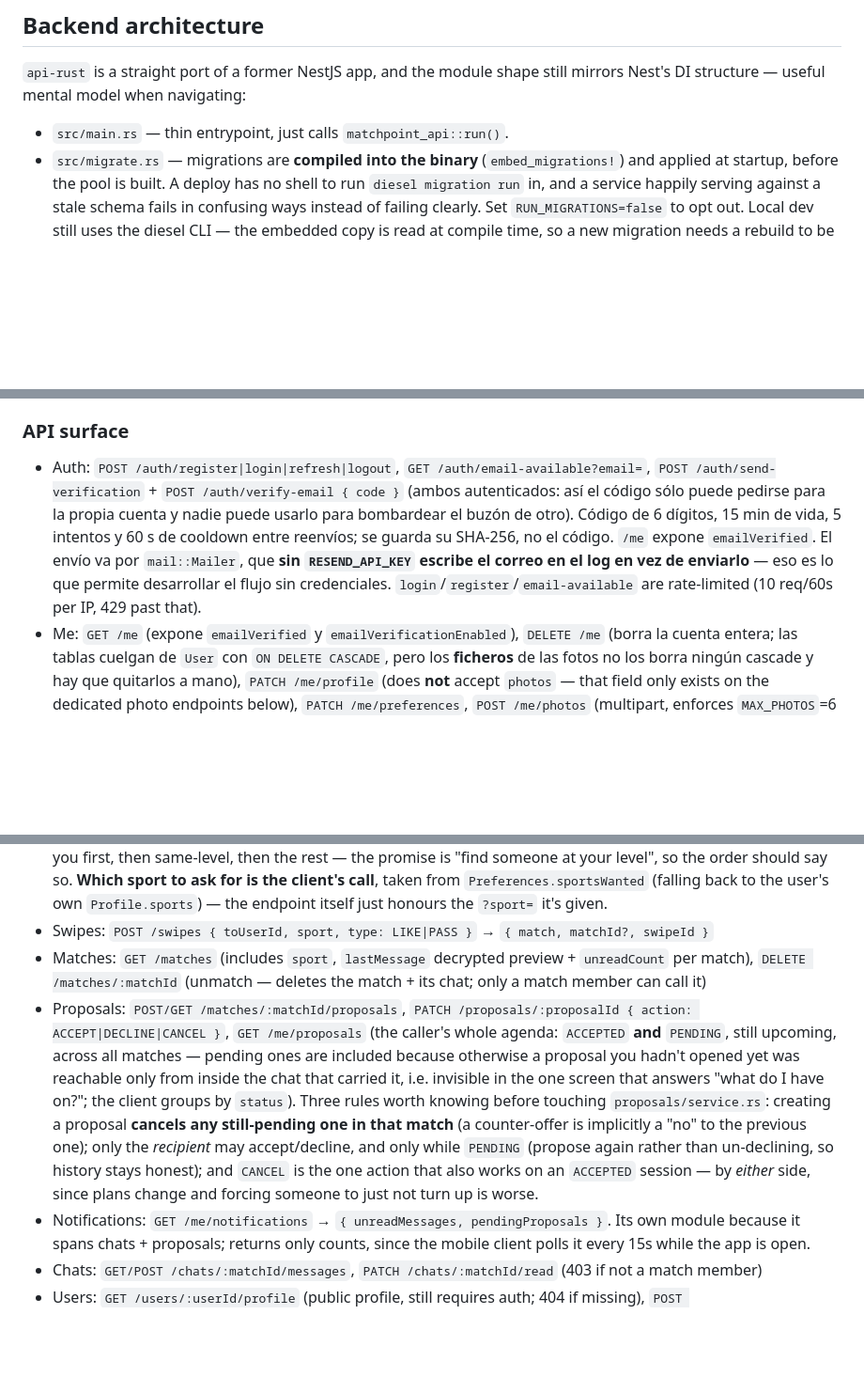
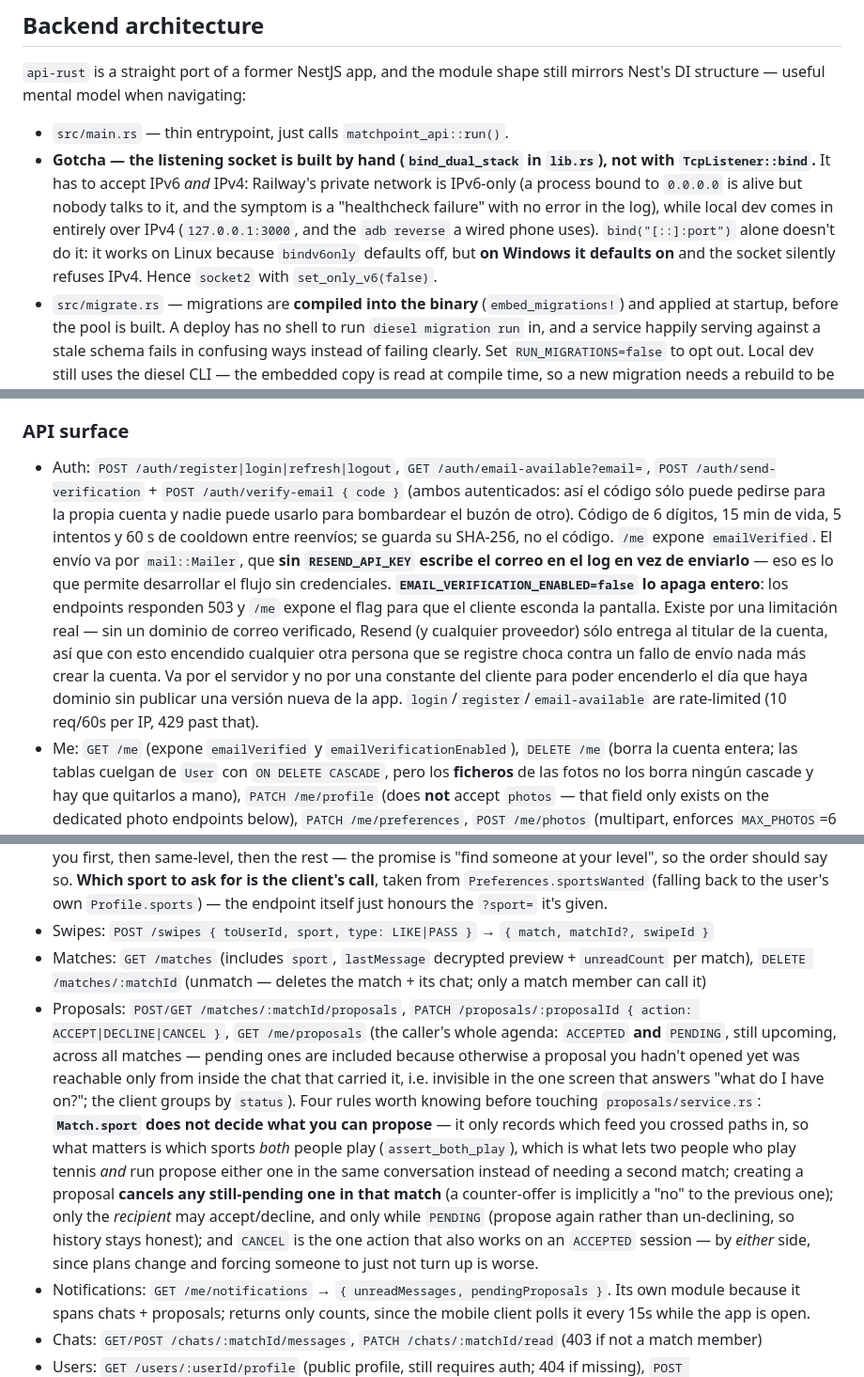
Before and after one commit to AntonioLazzarini36/MatchPoint, a Markdown page: CLAUDE.md, 3 parts joined by grey strips. Shown at 94% size. GitHub-like rendering; blank space fills up the shorter version.

```diff
--- a/CLAUDE.md
+++ b/CLAUDE.md
@@ -70,6 +70,7 @@ Three jobs, all triggered on every branch push: `backend` (fmt check, clippy `-D
 `api-rust` is a straight port of a former NestJS app, and the module shape still mirrors Nest's DI structure — useful mental model when navigating:
 
 - `src/main.rs` — thin entrypoint, just calls `matchpoint_api::run()`.
+- **Gotcha — the listening socket is built by hand (`bind_dual_stack` in `lib.rs`), not with `TcpListener::bind`.** It has to accept IPv6 *and* IPv4: Railway's private network is IPv6-only (a process bound to `0.0.0.0` is alive but nobody talks to it, and the symptom is a "healthcheck failure" with no error in the log), while local dev comes in entirely over IPv4 (`127.0.0.1:3000`, and the `adb reverse` a wired phone uses). `bind("[::]:port")` alone doesn't do it: it works on Linux because `bindv6only` defaults off, but **on Windows it defaults on** and the socket silently refuses IPv4. Hence `socket2` with `set_only_v6(false)`.
 - `src/migrate.rs` — migrations are **compiled into the binary** (`embed_migrations!`) and applied at startup, before the pool is built. A deploy has no shell to run `diesel migration run` in, and a service happily serving against a stale schema fails in confusing ways instead of failing clearly. Set `RUN_MIGRATIONS=false` to opt out. Local dev still uses the diesel CLI — the embedded copy is read at compile time, so a new migration needs a rebuild to be picked up.
 - `src/lib.rs` — real startup logic (tracing init, config load, DB pool + connectivity check, CORS, router bind/serve). Everything is `pub mod`-ed here rather than in `main.rs` so app types count as "used" library surface for `cargo clippy --all-targets` (a bin-only crate would false-flag model types as dead code).
 - `src/app.rs` — equivalent of `app.module.ts`: builds the root `Router` by `.merge()`-ing every feature module's router, then `.with_state(AppState)`.
@@ -92,12 +93,12 @@ Three jobs, all triggered on every branch push: `backend` (fmt check, clippy `-D
 
 ### API surface
 
-- Auth: `POST /auth/register|login|refresh|logout`, `GET /auth/email-available?email=`, `POST /auth/send-verification` + `POST /auth/verify-email { code }` (ambos autenticados: así el código sólo puede pedirse para la propia cuenta y nadie puede usarlo para bombardear el buzón de otro). Código de 6 dígitos, 15 min de vida, 5 intentos y 60 s de cooldown entre reenvíos; se guarda su SHA-256, no el código. `/me` expone `emailVerified`. El envío va por `mail::Mailer`, que **sin `RESEND_API_KEY` escribe el correo en el log en vez de enviarlo** — eso es lo que permite desarrollar el flujo sin credenciales. `login`/`register`/`email-available` are rate-limited (10 req/60s per IP, 429 past that).
+- Auth: `POST /auth/register|login|refresh|logout`, `GET /auth/email-available?email=`, `POST /auth/send-verification` + `POST /auth/verify-email { code }` (ambos autenticados: así el código sólo puede pedirse para la propia cuenta y nadie puede usarlo para bombardear el buzón de otro). Código de 6 dígitos, 15 min de vida, 5 intentos y 60 s de cooldown entre reenvíos; se guarda su SHA-256, no el código. `/me` expone `emailVerified`. El envío va por `mail::Mailer`, que **sin `RESEND_API_KEY` escribe el correo en el log en vez de enviarlo** — eso es lo que permite desarrollar el flujo sin credenciales. **`EMAIL_VERIFICATION_ENABLED=false` lo apaga entero**: los endpoints responden 503 y `/me` expone el flag para que el cliente esconda la pantalla. Existe por una limitación real — sin un dominio de correo verificado, Resend (y cualquier proveedor) sólo entrega al titular de la cuenta, así que con esto encendido cualquier otra persona que se registre choca contra un fallo de envío nada más crear la cuenta. Va por el servidor y no por una constante del cliente para poder encenderlo el día que haya dominio sin publicar una versión nueva de la app. `login`/`register`/`email-available` are rate-limited (10 req/60s per IP, 429 past that).
 - Me: `GET /me` (expone `emailVerified` y `emailVerificationEnabled`), `DELETE /me` (borra la cuenta entera; las tablas cuelgan de `User` con `ON DELETE CASCADE`, pero los **ficheros** de las fotos no los borra ningún cascade y hay que quitarlos a mano), `PATCH /me/profile` (does **not** accept `photos` — that field only exists on the dedicated photo endpoints below), `PATCH /me/preferences`, `POST /me/photos` (multipart, enforces `MAX_PHOTOS`=6 + type/size validation), `DELETE /me/photos` (can't delete the last photo)
 - Discover: `GET /discover?sport=TENNIS|RUNNING` — excludes already-swiped users, requires a **complete** profile (at least one photo *and* coordinates: an incomplete card is just a blank to dismiss, and onboarding no longer lets you finish without either), and filters by the caller's `ageMin`/`ageMax`, `distanceKm` and `genderPreference` (age falls back to 18-60 with no preferences row; distance via Haversine, no PostGIS). Two deliberate "don't punish missing data" carve-outs remain: a **viewer** with no coordinates isn't distance-filtered at all, and a candidate who hasn't stated a gender is never excluded by the gender filter. Each result also carries three viewer-relative fields computed here and **nowhere else** (they must not leak from `/users/:userId/profile` or the `otherUser` side of `/matches`, which hardcode them to false/None): `distanceKm` (the derived number — raw coordinates never leave the server), `matchesYourLevel`, and `likesYou`. The feed is then ordered by them: people who already liked you first, then same-level, then the rest — the promise is "find someone at your level", so the order should say so. **Which sport to ask for is the client's call**, taken from `Preferences.sportsWanted` (falling back to the user's own `Profile.sports`) — the endpoint itself just honours the `?sport=` it's given.
 - Swipes: `POST /swipes { toUserId, sport, type: LIKE|PASS }` → `{ match, matchId?, swipeId }`
 - Matches: `GET /matches` (includes `sport`, `lastMessage` decrypted preview + `unreadCount` per match), `DELETE /matches/:matchId` (unmatch — deletes the match + its chat; only a match member can call it)
-- Proposals: `POST/GET /matches/:matchId/proposals`, `PATCH /proposals/:proposalId { action: ACCEPT|DECLINE|CANCEL }`, `GET /me/proposals` (the caller's whole agenda: `ACCEPTED` **and** `PENDING`, still upcoming, across all matches — pending ones are included because otherwise a proposal you hadn't opened yet was reachable only from inside the chat that carried it, i.e. invisible in the one screen that answers "what do I have on?"; the client groups by `status`). Three rules worth knowing before touching `proposals/service.rs`: creating a proposal **cancels any still-pending one in that match** (a counter-offer is implicitly a "no" to the previous one); only the *recipient* may accept/decline, and only while `PENDING` (propose again rather than un-declining, so history stays honest); and `CANCEL` is the one action that also works on an `ACCEPTED` session — by *either* side, since plans change and forcing someone to just not turn up is worse.
+- Proposals: `POST/GET /matches/:matchId/proposals`, `PATCH /proposals/:proposalId { action: ACCEPT|DECLINE|CANCEL }`, `GET /me/proposals` (the caller's whole agenda: `ACCEPTED` **and** `PENDING`, still upcoming, across all matches — pending ones are included because otherwise a proposal you hadn't opened yet was reachable only from inside the chat that carried it, i.e. invisible in the one screen that answers "what do I have on?"; the client groups by `status`). Four rules worth knowing before touching `proposals/service.rs`: **`Match.sport` does not decide what you can propose** — it only records which feed you crossed paths in, so what matters is which sports *both* people play (`assert_both_play`), which is what lets two people who play tennis *and* run propose either one in the same conversation instead of needing a second match; creating a proposal **cancels any still-pending one in that match** (a counter-offer is implicitly a "no" to the previous one); only the *recipient* may accept/decline, and only while `PENDING` (propose again rather than un-declining, so history stays honest); and `CANCEL` is the one action that also works on an `ACCEPTED` session — by *either* side, since plans change and forcing someone to just not turn up is worse.
 - Notifications: `GET /me/notifications` → `{ unreadMessages, pendingProposals }`. Its own module because it spans chats + proposals; returns only counts, since the mobile client polls it every 15s while the app is open.
 - Chats: `GET/POST /chats/:matchId/messages`, `PATCH /chats/:matchId/read` (403 if not a match member)
 - Users: `GET /users/:userId/profile` (public profile, still requires auth; 404 if missing), `POST /users/:userId/report { reason }` (logs a report for review only — does not touch any match/chat)
```
Also changed, not shown: README.md (+45 -5 lines).
